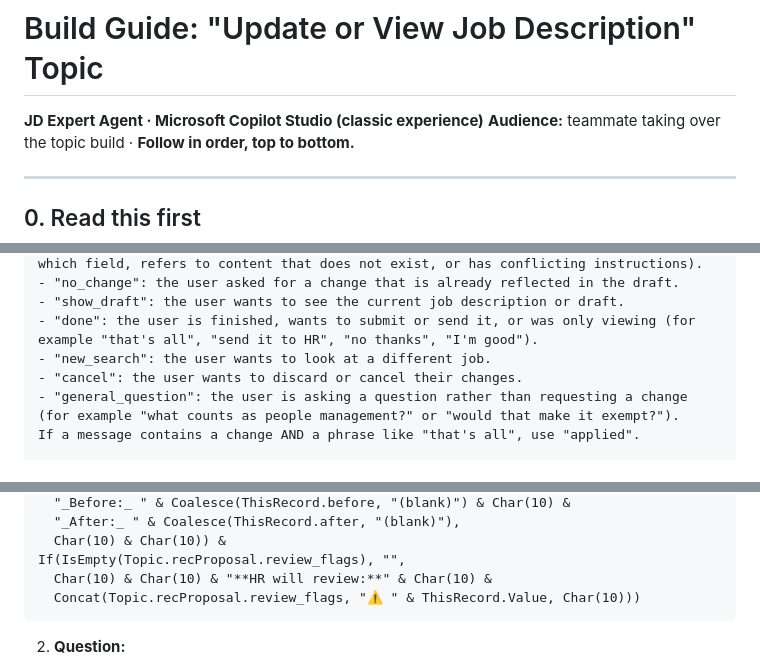
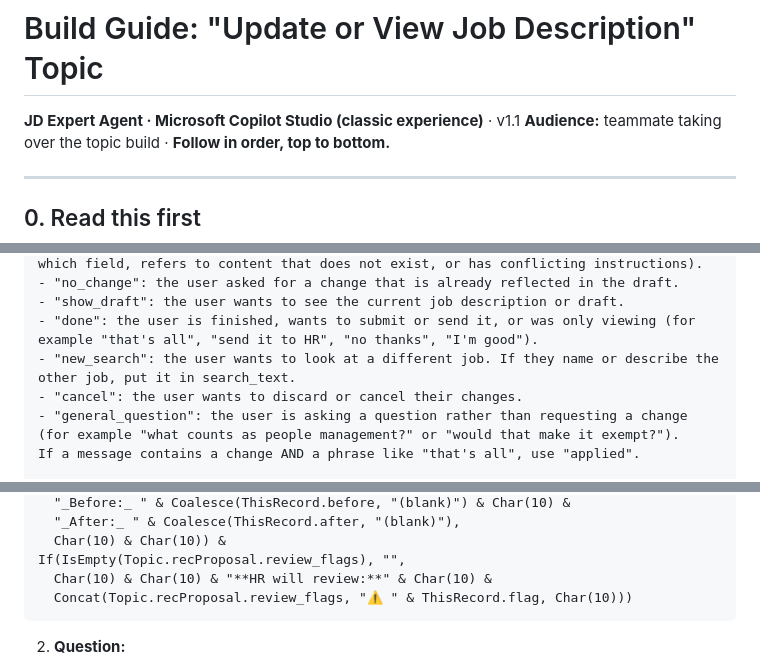
Before and after one commit to DavidDeGea1020/CivPro, a Markdown page: update-view-jd-topic-handoff-guide.md, 3 parts joined by grey strips. Rendered like a GitHub page.

````diff
--- a/update-view-jd-topic-handoff-guide.md
+++ b/update-view-jd-topic-handoff-guide.md
@@ -1,5 +1,5 @@
 # Build Guide: "Update or View Job Description" Topic
-**JD Expert Agent · Microsoft Copilot Studio (classic experience)**
+**JD Expert Agent · Microsoft Copilot Studio (classic experience)** · v1.1
 **Audience:** teammate taking over the topic build · **Follow in order, top to bottom.**
 
 ---
@@ -172,7 +173,7 @@ STEP 1 — DECIDE THE STATUS (pick exactly one)
 - "no_change": the user asked for a change that is already reflected in the draft.
 - "show_draft": the user wants to see the current job description or draft.
 - "done": the user is finished, wants to submit or send it, or was only viewing (for example "that's all", "send it to HR", "no thanks", "I'm good").
-- "new_search": the user wants to look at a different job.
+- "new_search": the user wants to look at a different job. If they name or describe the other job, put it in search_text.
 - "cancel": the user wants to discard or cancel their changes.
 - "general_question": the user is asking a question rather than requesting a change (for example "what counts as people management?" or "would that make it exempt?").
 If a message contains a change AND a phrase like "that's all", use "applied".
@@ -577,7 +627,7 @@ Concat(Topic.recProposal.changes,
   Char(10) & Char(10)) &
 If(IsEmpty(Topic.recProposal.review_flags), "",
   Char(10) & Char(10) & "**HR will review:**" & Char(10) &
-  Concat(Topic.recProposal.review_flags, "⚠️ " & ThisRecord.Value, Char(10)))
+  Concat(Topic.recProposal.review_flags, "⚠️ " & ThisRecord.flag, Char(10)))
 ```
 
 2. **Question:**
````
Also changed, not shown: other parts of update-view-jd-topic-handoff-guide.md (+65 -9 lines).
